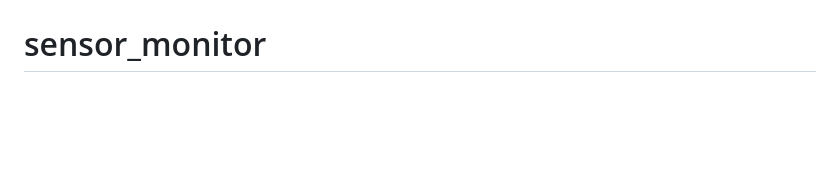
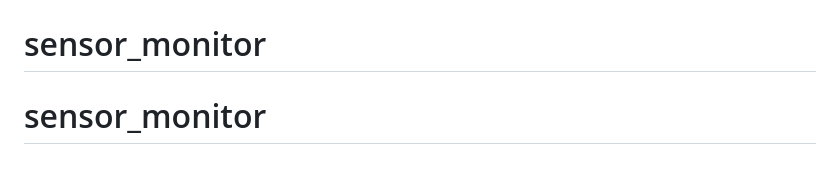
Before and after one commit to LeHTVy/sensor_monitor, a Markdown page: README.md, the part around the change. Rendered like a GitHub page; blank space fills up the shorter version.

```diff
--- a/README.md
+++ b/README.md
@@ -290,3 +290,4 @@ Nếu gặp vấn đề, vui lòng kiểm tra:
 Dự án này được tạo ra cho mục đích giáo dục và nghiên cứu bảo mật. Sử dụng có trách nhiệm.
 # sensor_monitor
 # sensor_monitor
+# sensor_monitor
```
